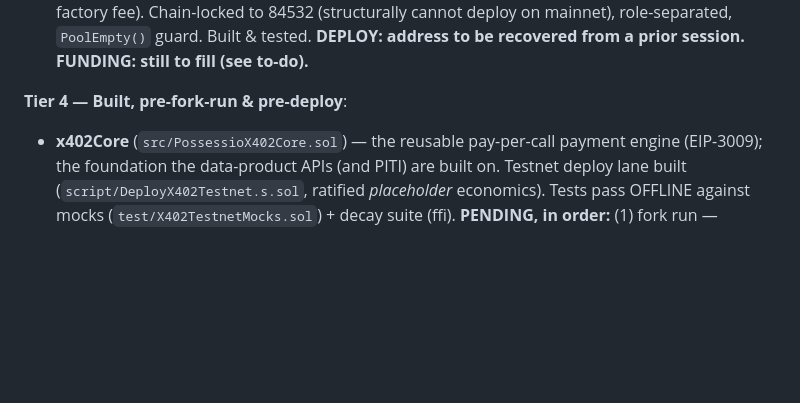
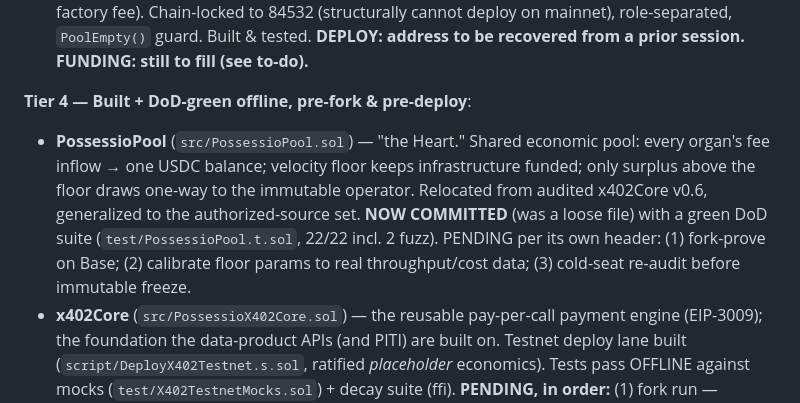
Before and after one commit to jonb89201-svg/Possessio, a Markdown page: TODO.md, the part around the change. Rendered like a GitHub page; blank space fills up the shorter version.

Commit message:
TODO: PossessioPool committed + DoD-green (22/22); fork/calibrate/audit pending

```diff
--- a/TODO.md
+++ b/TODO.md
@@ -49,7 +49,8 @@ Updated as things get named or done. Last updated: 2026-07-10._
 - **PossessioSaltPool** (`src/PossessioSaltPool.sol`) — CREATE3 pre-mined salt pool the factory draws from. Built & tested (21 tests).
 - **PossessioTestnetLaunchPool** (`src/PossessioTestnetLaunchPool.sol`) — Base Sepolia ONLY fuel pool: aggregates faucet drips; operator-gated stipends cover console testnet launches (gas + factory fee). Chain-locked to 84532 (structurally cannot deploy on mainnet), role-separated, `PoolEmpty()` guard. Built & tested. **DEPLOY: address to be recovered from a prior session. FUNDING: still to fill (see to-do).**
 
-**Tier 4 — Built, pre-fork-run & pre-deploy**:
+**Tier 4 — Built + DoD-green offline, pre-fork & pre-deploy**:
+- **PossessioPool** (`src/PossessioPool.sol`) — "the Heart." Shared economic pool: every organ's fee inflow → one USDC balance; velocity floor keeps infrastructure funded; only surplus above the floor draws one-way to the immutable operator. Relocated from audited x402Core v0.6, generalized to the authorized-source set. **NOW COMMITTED** (was a loose file) with a green DoD suite (`test/PossessioPool.t.sol`, 22/22 incl. 2 fuzz). PENDING per its own header: (1) fork-prove on Base; (2) calibrate floor params to real throughput/cost data; (3) cold-seat re-audit before immutable freeze.
 - **x402Core** (`src/PossessioX402Core.sol`) — the reusable pay-per-call payment engine (EIP-3009); the foundation the data-product APIs (and PITI) are built on. Testnet deploy lane built (`script/DeployX402Testnet.s.sol`, ratified *placeholder* economics). Tests pass OFFLINE against mocks (`test/X402TestnetMocks.sol`) + decay suite (ffi). **PENDING, in order:** (1) fork run — `X402_FORK_RPC=<Base Sepolia RPC>` against real chain state; (2) testnet `--broadcast` deploy (no address exists yet); (3) ratify real economics (placeholders now); (4) mainnet deploy. **THIS IS THE GATE for PITI.**
 
 **Running (off-chain infra):** the console (possessio.io — operates the live contracts, real wallet-confirmed txns), the Solana radar (self-running), the Superfoods app (live).
```
